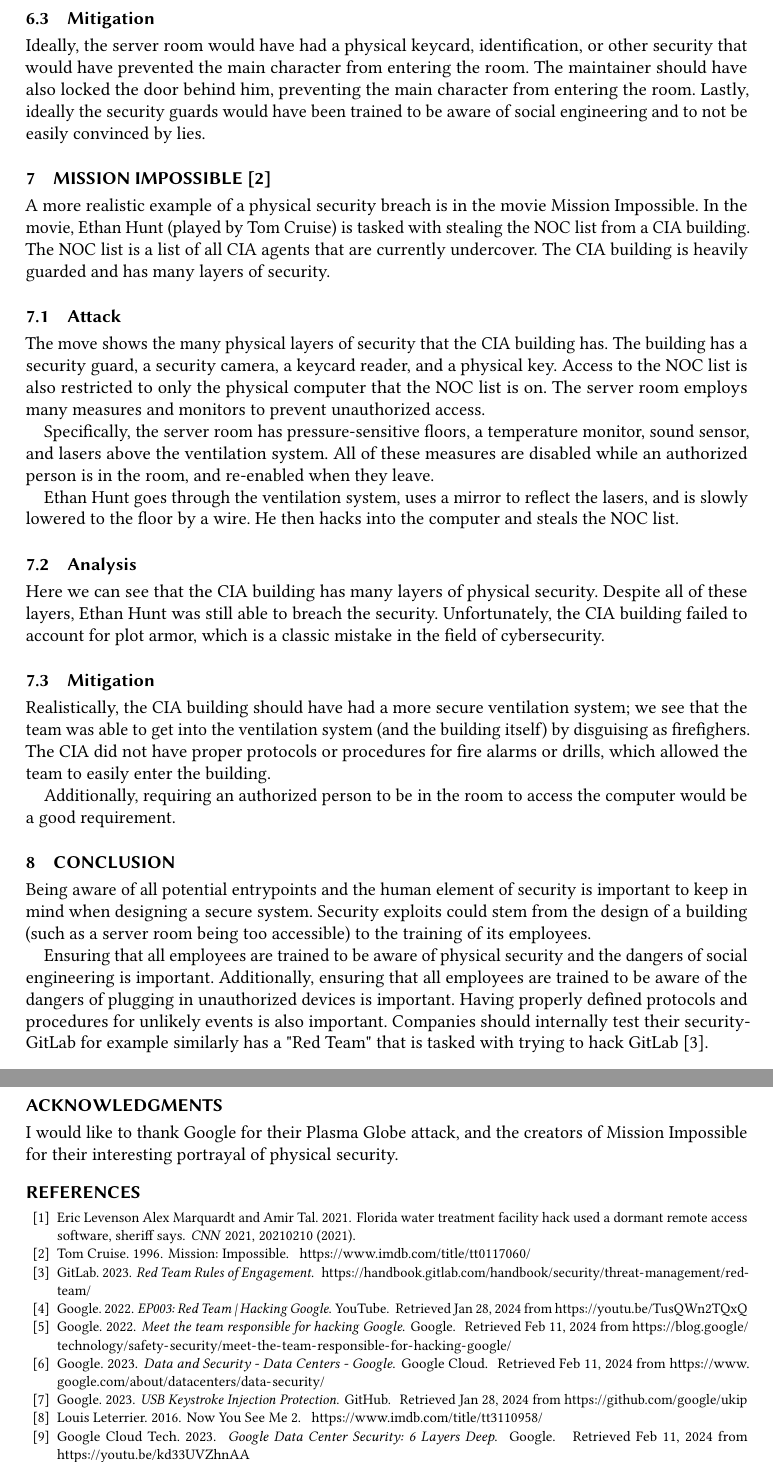
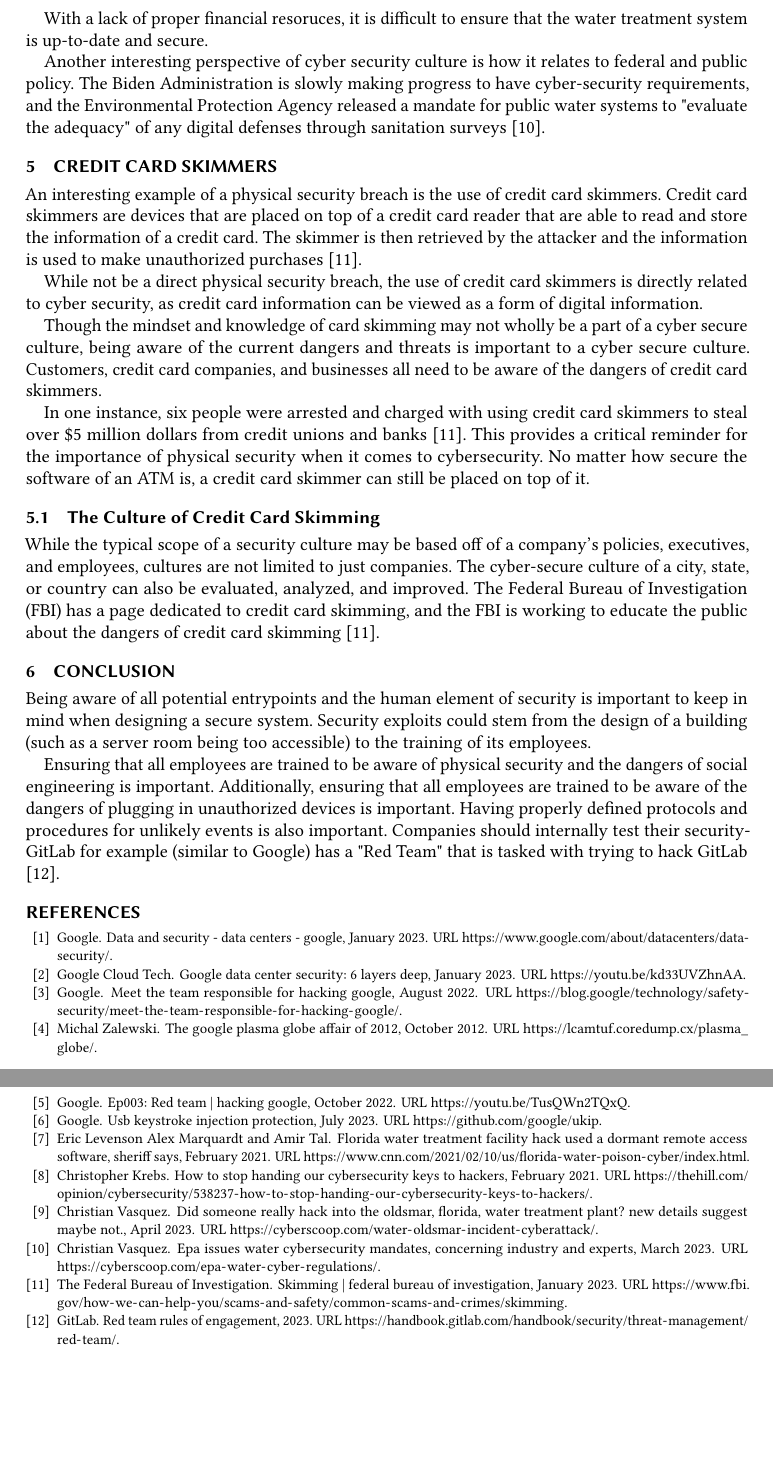
Before and after one commit to MSWS/CISS-346, a LaTeX paper (Paper/Paper.tex, which reads Paper/bib.bib): two parts of pages 4 and 5 of 5, joined at a grey line, cut at the place of the change, the shorter picture padded with empty space. The pictures show the PDF file Paper/Paper.pdf that the author committed with the source.

Commit message:
More work

```diff
--- a/Paper/Paper.tex
+++ b/Paper/Paper.tex
@@ -128,8 +127,7 @@ Some basic physical security practices include:
   \item Ensuring that all devices are up to date
 \end{itemize}
 
-Ultimately, physical security can be just as important and just as in-depth
-as cybersecurity.
+Ultimately, physical security is necessary to ensure proper cybersecurity.
 
 \subsection{Cyber Secure Culture and Physical Security}
 The importance of a cyber secure culture cannot be understated. A company
@@ -220,4 +218,3 @@ for TeamViewer) stated "Based on cooperative information sharing, a diligent tec
 investigation did not find any indication for suspicious connection activity via our
 platform" \cite{CCNFlorida}.
 
-\section{Method of Attack}
@@ -227,2 +226 @@ in the water from 100 parts per million to 11,100 parts per million.
 
-\section{Now You See Me 2}
@@ -234,2 +232,2 @@ installing a device that would allow them to control the presentation.
 
-\subsection{Attack}
+\subsection{Attack Analysis}
@@ -241 +239,2 @@ by the original server maintainer.
 
+Physical elements of a cyber secure culture could include requiring a physical
@@ -251,2 +249 @@ to install a device that would allow him to control the presentation.
 
-\subsection{Analysis}
@@ -256,2 +249,0 @@ also left the door open, allowing the main character to easily enter the room.
-With no physical keycard, identification, or other security, the main character was
-able to easily enter the room.
@@ -258,7 +254 @@ able to easily enter the room.
 
-\subsection{Mitigation}
-Ideally, the server room would have had a physical keycard, identification, or other
-security that would have prevented the main character from entering the room. The
-maintainer should have also locked the door behind him, preventing the main character
-from entering the room. Lastly, ideally the security guards would have been trained
-to be aware of social engineering and to not be easily convinced by lies.
@@ -265,7 +258 @@ to be aware of social engineering and to not be easily convinced by lies.
 
-\section{Mission Impossible \texorpdfstring{\cite{missionimpossible}}{}}
-A more realistic example of a physical security breach is in the movie
-Mission Impossible. In the movie, Ethan Hunt (played by Tom Cruise) is tasked
-with stealing the NOC list from a CIA building. The NOC list is a list of all
-CIA agents that are currently undercover. The CIA building is heavily guarded
-and has many layers of security.
@@ -272,33 +263,41 @@ and has many layers of security.
 
-\subsection{Attack}
-The move shows the many physical layers of security that the CIA
-building has. The building has a security guard, a security camera, a keycard
-reader, and a physical key. Access to the NOC list is also restricted to only
-the physical computer that the NOC list is on. The server room employs many
-measures and monitors to prevent unauthorized access.
+With a lack of proper financial resoruces, it is difficult to ensure that the
+water treatment system is up-to-date and secure.
 
-Specifically, the server room has pressure-sensitive floors, a temperature monitor,
-sound sensor, and lasers above the ventilation system. All of these measures are disabled
-while an authorized person is in the room, and re-enabled when they leave.
+Another interesting perspective of cyber security culture is how it relates to
+federal and public policy. The Biden Administration is slowly making progress
+to have cyber-security requirements, and the Environmental Protection Agency released
+a mandate for public water systems to "evaluate the adequacy" of any digital defenses
+through sanitation surveys \cite{CyberScoopEPA}.
 
-Ethan Hunt goes through the ventilation system, uses a mirror to reflect the
-lasers, and is slowly lowered to the floor by a wire. He then hacks into the
-computer and steals the NOC list.
+\section{Credit Card Skimmers}
+An interesting example of a physical security breach is the use of credit card skimmers.
+Credit card skimmers are devices that are placed on top of a credit card reader that
+are able to read and store the information of a credit card. The skimmer is then
+retrieved by the attacker and the information is used to make unauthorized purchases \cite{FBISkimming}.
 
-\subsection{Analysis}
-Here we can see that the CIA building has many layers of physical security.
-Despite all of these layers, Ethan Hunt was still able to breach the security.
-Unfortunately, the CIA building failed to account for plot armor, which is
-a classic mistake in the field of cybersecurity.
+While not be a direct physical security breach, the use of credit card skimmers
+is directly related to cyber security, as credit card information can be viewed
+as a form of digital information.
 
-\subsection{Mitigation}
-Realistically, the CIA building should have had a more secure ventilation system;
-we see that the team was able to get into the ventilation system (and the building itself)
-by disguising as firefighers. The CIA did not have proper protocols or procedures
-for fire alarms or drills, which allowed the team to easily enter the building.
+Though the mindset and knowledge of card skimming may not wholly be a part of a
+cyber secure culture, being aware of the current dangers and threats is important
+to a cyber secure culture. Customers, credit card companies, and businesses all
+need to be aware of the dangers of credit card skimmers.
 
-Additionally, requiring an authorized person to be in the room to access the
-computer would be a good requirement.
+In one instance, six people were arrested and charged with using credit card skimmers
+to steal over \$5 million dollars from credit unions and banks \cite{FBISkimming}.
+This provides a critical reminder for the importance of physical security when it comes
+to cybersecurity. No matter how secure the software of an ATM is, a credit card skimmer
+can still be placed on top of it.
+
+\subsection{The Culture of Credit Card Skimming}
+While the typical scope of a security culture may be based off of a company's
+policies, executives, and employees, cultures are not limited to just companies.
+The cyber-secure culture of a city, state, or country can also be evaluated,
+analyzed, and improved. The Federal Bureau of Investigation (FBI) has a page
+dedicated to credit card skimming, and the FBI is working to educate the public
+about the dangers of credit card skimming \cite{FBISkimming}.
 
 \section{Conclusion}
 Being aware of all potential entrypoints and the human element of security is important
@@ -310,15 +309,10 @@ Ensuring that all employees are trained to be aware of physical security and the
 of social engineering is important. Additionally, ensuring that all employees are trained
 to be aware of the dangers of plugging in unauthorized devices is important. Having properly
 defined protocols and procedures for unlikely events is also important.
-Companies should internally test their security- GitLab for example similarly has a
+Companies should internally test their security- GitLab for example (similar to Google) has a
 "Red Team" that is tasked with trying to hack GitLab \cite{GitLab}.
 
-\begin{acks}
-  I would like to thank Google for their Plasma Globe attack, and the creators of
-  Mission Impossible for their interesting portrayal of physical security.
-\end{acks}
-
-\bibliographystyle{ACM-Reference-Format}
+\bibliographystyle{unsrtnat}
 \bibliography{bib}
 \end{document}
 \endinput
--- a/Paper/bib.bib
+++ b/Paper/bib.bib
@@ -58 +50,0 @@
-  year    = {2012}
@@ -58,0 +54,3 @@
+  title        = {The Google plasma globe affair of 2012},
+  url          = {https://lcamtuf.coredump.cx/plasma_globe/},
+  month        = oct,
@@ -64,13 +61,10 @@
-  number  = {20210210},
-  title   = { Florida water treatment facility hack used a dormant remote access software, sheriff says},
-  volume  = {2021},
-  year    = {2021}
+@online{CCNFlorida,
+  author       = {Alex Marquardt, Eric Levenson and Amir Tal},
+  year         = {2021},
+  title        = {Florida water treatment facility hack used a dormant remote access software, sheriff says},
+  url          = {https://www.cnn.com/2021/02/10/us/florida-water-poison-cyber/index.html},
+  month        = feb,
+  lastaccessed = {Feb 12, 2024},
+  organization = {CNN}
 }
 
-@movie{NowYouSeeMe2,
-  title     = {Now You See Me 2},
-  producer  = { Alex Kurtzman, Roberto Orci, and Bobby Cohen},
-  director  = {Jon Chu},
-  year      = {2016},
-  publisher = {Lionsgate},
-  url       = {https://www.imdb.com/title/tt3110958/},
@@ -78,7 +73,46 @@
+  year         = {2021},
+  title        = {How to stop handing our cybersecurity keys to hackers},
+  url          = {https://thehill.com/opinion/cybersecurity/538237-how-to-stop-handing-our-cybersecurity-keys-to-hackers/},
+  month        = feb,
+  lastaccessed = {Feb 12, 2024},
+  organization = {The Hill}
 }
 
-@movie{missionimpossible,
-  title     = {Mission: Impossible},
-  year      = {1996},
-  director  = {Brian De Palma},
-  url       = {https://www.imdb.com/title/tt0117060/},
+@online{CyberScoop,
+  author       = {Christian Vasquez},
+  year         = {2023},
+  title        = {Did someone really hack into the Oldsmar, Florida, water treatment plant? New details suggest maybe not.},
+  url          = {https://cyberscoop.com/water-oldsmar-incident-cyberattack/},
+  month        = apr,
+  lastaccessed = {Feb 12, 2024},
+  organization = {CyberScoop}
+}
+
+@online{CyberScoopEPA,
+  author       = {Christian Vasquez},
+  year         = {2023},
+  title        = {EPA issues water cybersecurity mandates, concerning industry and experts},
+  url          = {https://cyberscoop.com/epa-water-cyber-regulations/},
+  month        = mar,
+  lastaccessed = {Feb 12, 2024},
+  organization = {CyberScoop}
+}
+
+@online{FBISkimming,
+  author       = {The Federal Bureau of Investigation},
+  year         = {2023},
+  title        = {Skimming | Federal Bureau of Investigation},
+  url          = {https://www.fbi.gov/how-we-can-help-you/scams-and-safety/common-scams-and-crimes/skimming},
+  month        = jan,
+  lastaccessed = {Feb 12, 2024},
+  organization = {FBI}
+}
+
+@online{FBILawsuit,
+  author       = {U.S Attorney's Office},
+  year         = {2023},
+  title        = {Six Defendants Plead Guilty to Fraud Charges in Multi-Million-Dollar, Nationwide Skimming Conspiracy},
+  url          = {https://www.justice.gov/usao-ndal/pr/six-defendants-plead-guilty-fraud-charges-multi-million-dollar-nationwide-skimming},
+  month        = feb,
+  lastaccessed = {Feb 12, 2024},
+  organization = {U.S. Department of Justice}
```
Also changed, not shown: Paper/Paper.bbl, Paper/Paper.pdf, Paper/Paper.tex (64 more changed lines), Paper/bib.bib (21 more changed lines), 1 other file.
